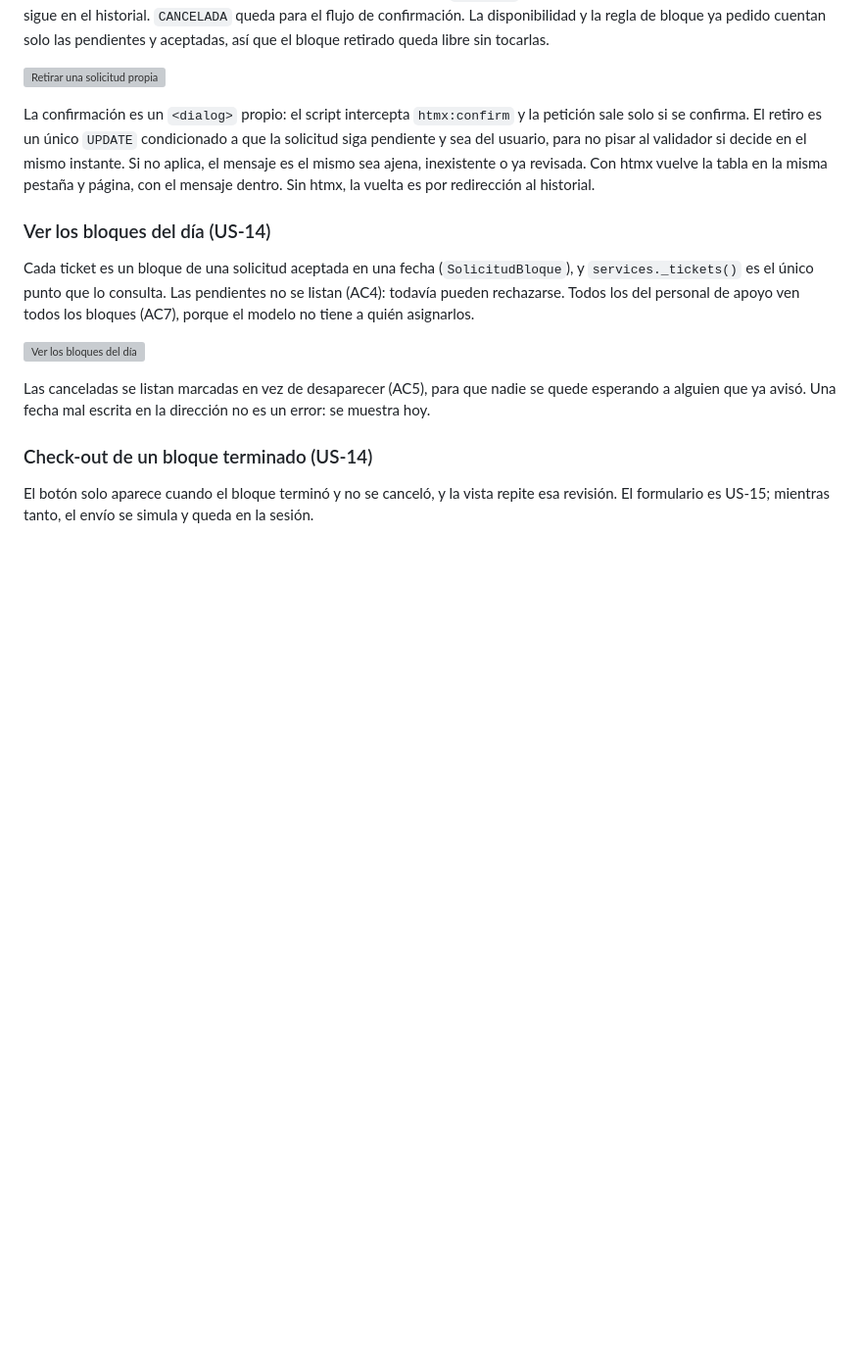
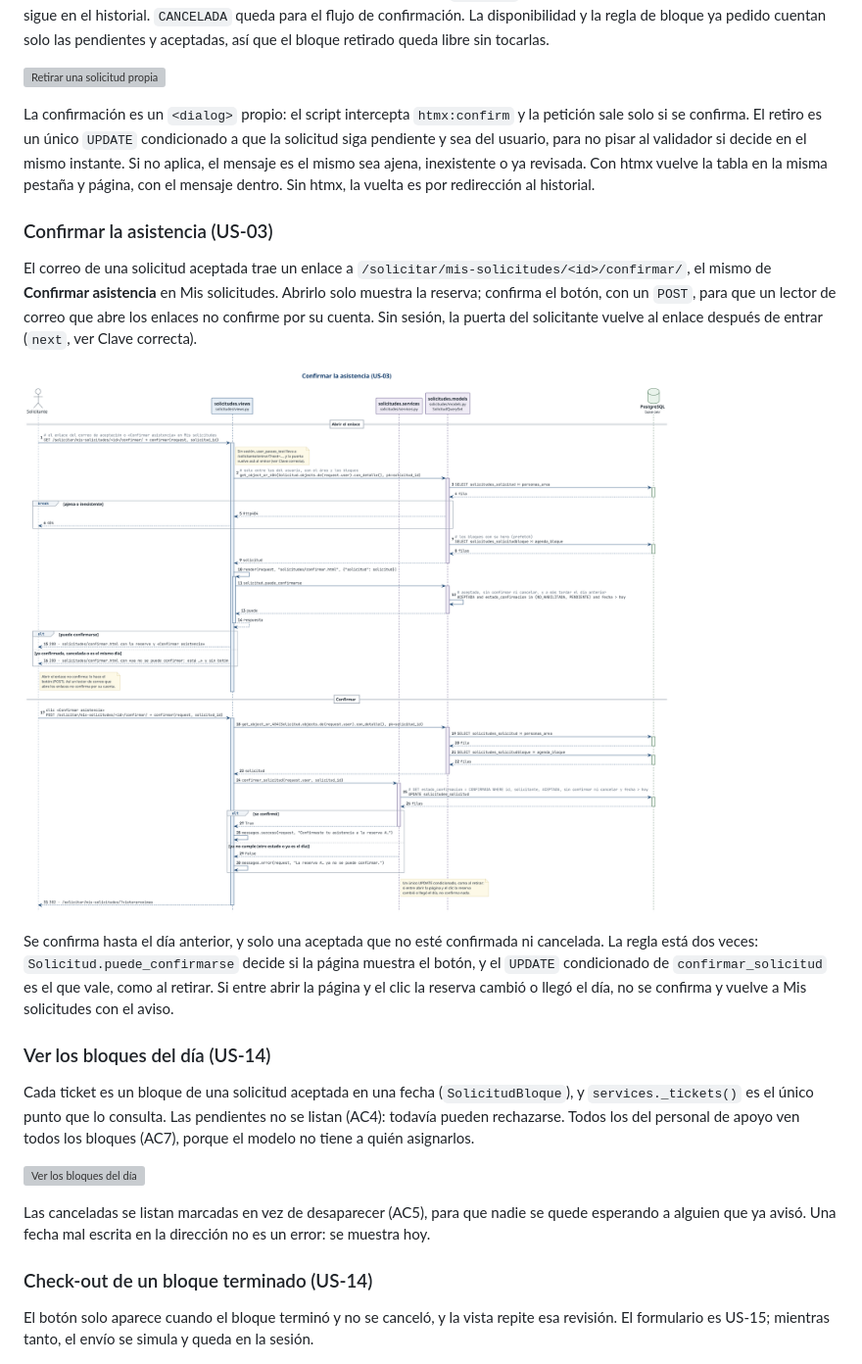
Before and after one commit to darkanthem21/oev-sala-grabacion, a Markdown page: docs/diagramas.md, the part around the change. Shown at 98% size. GitHub-like rendering; pictures changed too: docs/diagramas/us-03/confirmar-asistencia.png (added); blank space fills up the shorter version; grey boxes are pictures that could not be loaded.

Commit message:
docs(solicitudes): diagrama de secuencia de confirmar la asistencia de US-03
El PR de US-03 agregó la ruta de confirmación sin diagrama. Va en un solo
diagrama con dos secciones, abrir el enlace y confirmar, como elegir-area,
porque comparten la vista y la consulta del principio. La nota del GET dice por
qué abrir no confirma: un lector de correo que abre enlaces confirmaría solo.

Se dibuja `puede_confirmarse` en la página y el UPDATE condicionado en el
servicio, para que se vea que la regla está dos veces y que la que vale es la
del UPDATE.

```diff
--- a/docs/diagramas.md
+++ b/docs/diagramas.md
@@ -284,6 +284,23 @@ mismo sea ajena, inexistente o ya revisada. Con htmx vuelve la tabla en la misma
 pestaña y página, con el mensaje dentro. Sin htmx, la vuelta es por redirección
 al historial.
 
+### Confirmar la asistencia (US-03)
+
+El correo de una solicitud aceptada trae un enlace a
+`/solicitar/mis-solicitudes/<id>/confirmar/`, el mismo de **Confirmar
+asistencia** en Mis solicitudes. Abrirlo solo muestra la reserva; confirma el
+botón, con un `POST`, para que un lector de correo que abre los enlaces no
+confirme por su cuenta. Sin sesión, la puerta del solicitante vuelve al enlace
+después de entrar (`next`, ver Clave correcta).
+
+![Confirmar la asistencia](diagramas/us-03/confirmar-asistencia.png)
+
+Se confirma hasta el día anterior, y solo una aceptada que no esté confirmada ni
+cancelada. La regla está dos veces: `Solicitud.puede_confirmarse` decide si la
+página muestra el botón, y el `UPDATE` condicionado de `confirmar_solicitud` es
+el que vale, como al retirar. Si entre abrir la página y el clic la reserva
+cambió o llegó el día, no se confirma y vuelve a Mis solicitudes con el aviso.
+
 ### Ver los bloques del día (US-14)
 
 Cada ticket es un bloque de una solicitud aceptada en una fecha
```
Also changed, not shown: 1 other file.
